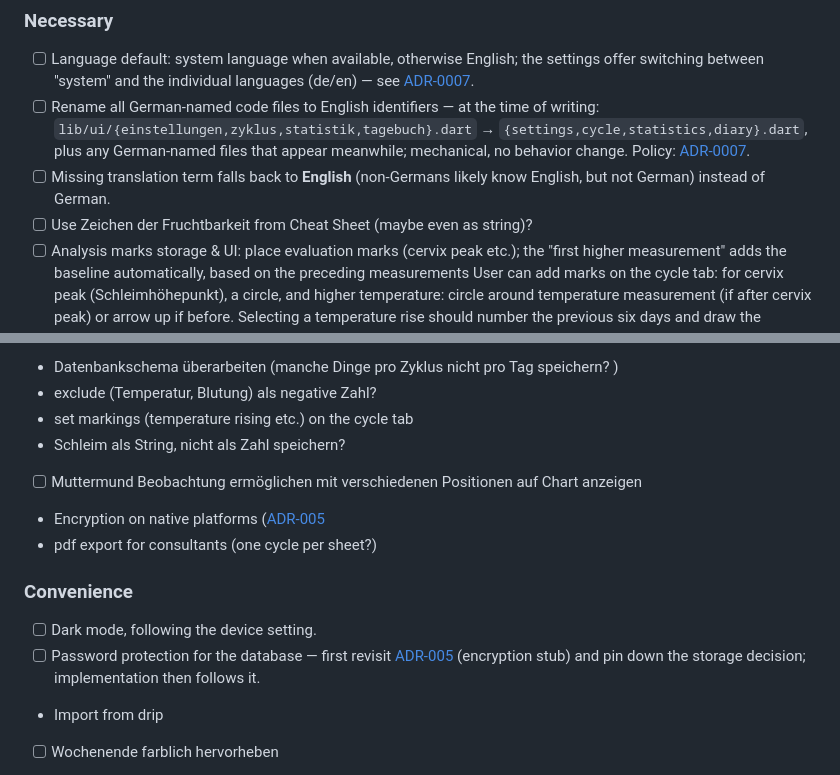
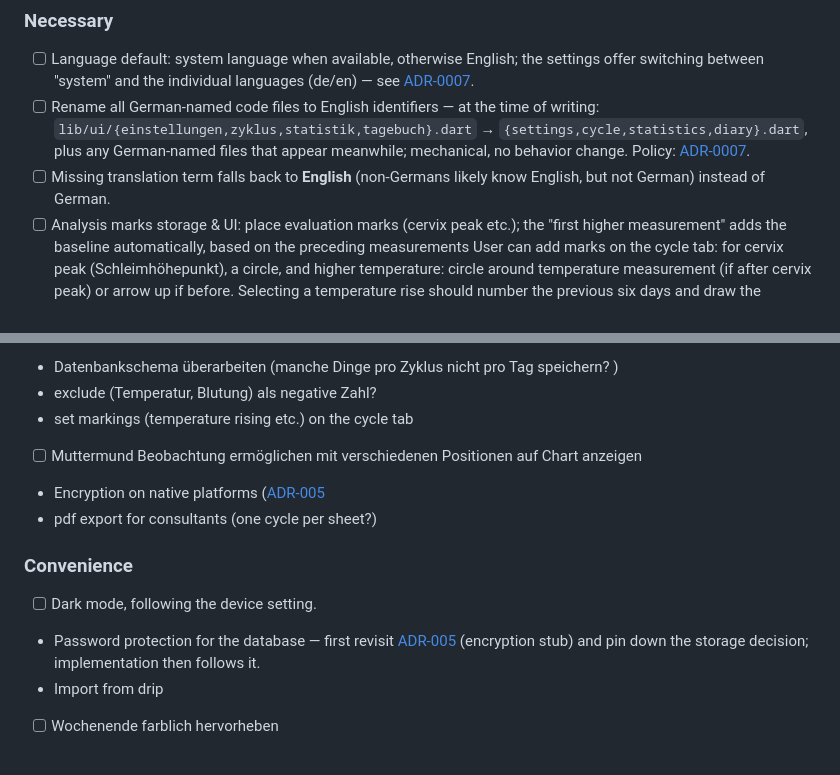
Before and after one commit to BenediktBurger/cycle-app, a Markdown page: docs/roadmap.md, 2 parts joined by grey strips. Rendered like a GitHub page.

```diff
--- a/docs/roadmap.md
+++ b/docs/roadmap.md
@@ -74,7 +74,6 @@ the sections above track planned work, git history keeps the record (see
       [ADR-0007](adr/0007-language-policy.md).
 - [ ] Missing translation term falls back to **English** (non-Germans likely
       know English, but not German) instead of German.
-- [ ] Use Zeichen der Fruchtbarkeit from Cheat Sheet (maybe even as string)?
 - [ ] Analysis marks storage & UI: place evaluation marks (cervix peak etc.); the "first
       higher measurement" adds the baseline automatically, based on the preceding measurements
       User can add marks on the cycle tab: for cervix peak (Schleimhöhepunkt), a circle, and higher temperature: circle around temperature measurement (if after cervix peak) or arrow up if before. Selecting a temperature rise should number the previous six days and draw the baseline according to the cheat sheet rules
@@ -87,7 +86,6 @@ the sections above track planned work, git history keeps the record (see
 - Datenbankschema überarbeiten (manche Dinge pro Zyklus nicht pro Tag speichern? )
 - exclude (Temperatur, Blutung) als negative Zahl?
 - set markings (temperature rising etc.) on the cycle tab
-- Schleim als String, nicht als Zahl speichern?
 - [ ] Muttermund Beobachtung ermöglichen mit verschiedenen Positionen auf Chart anzeigen
 - Encryption on native platforms ([ADR-005](adr/0005-storage-and-encryption.md)
 - pdf export for consultants (one cycle per sheet?)
@@ -95,7 +93,7 @@ the sections above track planned work, git history keeps the record (see
 ### Convenience
 
 - [ ] Dark mode, following the device setting.
-- [ ] Password protection for the database — first revisit
+- Password protection for the database — first revisit
       [ADR-005](adr/0005-storage-and-encryption.md) (encryption stub) and
       pin down the storage decision; implementation then follows it.
 - Import from drip
```
Also changed, not shown: CONTRIBUTING.md (+1 -2 lines), docs/adr/0001-iner-mode-m-hypothesis.md (+7 -0 lines).
